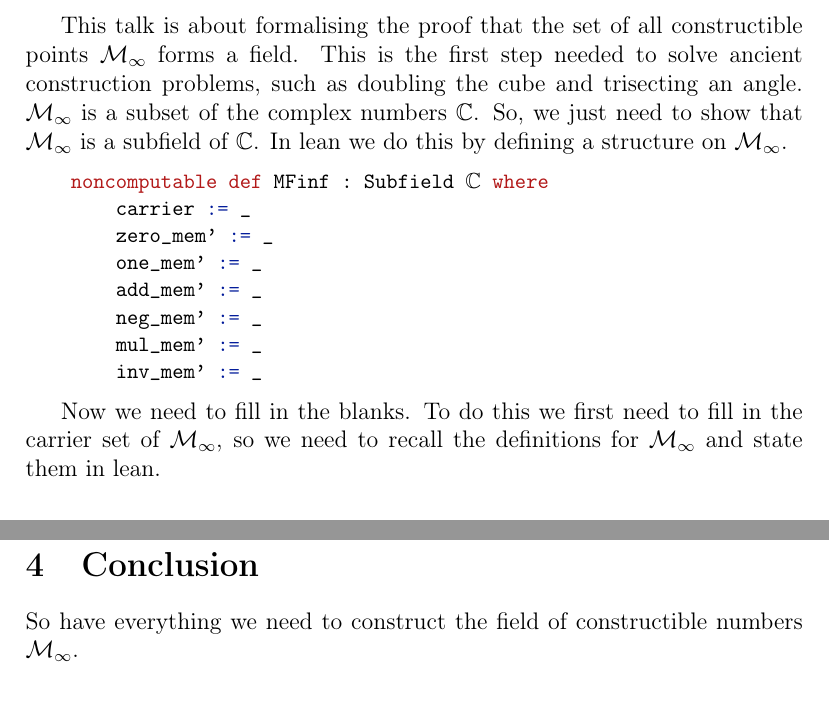
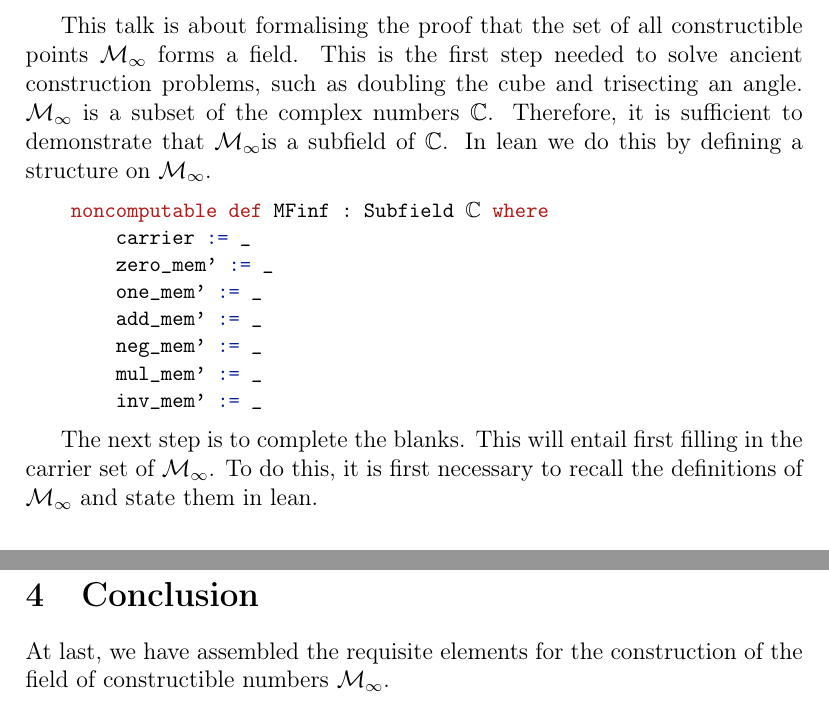
Before and after one commit to Louis-Le-Grand/Formalisation-of-constructable-numbers, a LaTeX document (Talk/Talk2/Handout/Talk2.tex, which reads Talk/Talk2/Handout/Field_Minf.tex, Talk/Talk2/Handout/intro.tex): two parts of pages 1 and 12 of 12, joined at a grey line, cut so that both start at the same text. Compiled offline with pdfLaTeX.

Commit message:
Spelling fix

```diff
--- a/Talk/Talk2/Handout/Field_Minf.tex
+++ b/Talk/Talk2/Handout/Field_Minf.tex
@@ -1,6 +1,6 @@
 \section{Conclusion}
 
-So have everything we need to construct the field of constructible numbers $\mathcal{M}_{\infty}$.
+At last, we have assembled the requisite elements for the construction of the field of constructible numbers $\mathcal{M}_{\infty}$.
 \begin{lstlisting}
     noncomputable def MField (M: Set ℂ)(h₀: 0 ∈ M)(h₁: 1∈ M):
             Subfield ℂ where
--- a/Talk/Talk2/Handout/intro.tex
+++ b/Talk/Talk2/Handout/intro.tex
@@ -1,6 +1,6 @@
 This talk is about formalising the proof that the set of all constructible points $\mathcal{M}_{\infty}$ forms a field.
 This is the first step needed to solve ancient construction problems, such as doubling the cube and trisecting an angle.
-$\mathcal{M}_{\infty}$ is a subset of the complex numbers $\mathbb{C}$. So, we just need to show that $\mathcal{M}_{\infty}$ is a subfield of $\mathbb{C}$.
+$\mathcal{M}_{\infty}$ is a subset of the complex numbers $\mathbb{C}$. Therefore, it is sufficient to demonstrate that $\mathcal{M}_{\infty}$is a subfield of $\mathbb{C}$.
 In lean we do this by defining a structure on $\mathcal{M}_{\infty}$.
 
 \begin{lstlisting}
@@ -14,5 +14,5 @@ In lean we do this by defining a structure on $\mathcal{M}_{\infty}$.
         inv_mem' := _
 \end{lstlisting}
 
-Now we need to fill in the blanks. To do this we first need to fill in the carrier set of $\mathcal{M}_{\infty}$,
-so we need to recall the definitions for $\mathcal{M}_{\infty}$ and state them in lean.
+The next step is to complete the blanks.
+This will entail first filling in the carrier set of $\mathcal{M}_{\infty}$. To do this, it is first necessary to recall the definitions of $\mathcal{M}_{\infty}$ and state them in lean.
```
Also changed, not shown: Talk/Talk2/Handout/M_in_M_inf.tex (+4 -3 lines), Talk/Talk2/Handout/construction.tex (+2 -2 lines), Talk/Talk2/Talk2.pdf.
